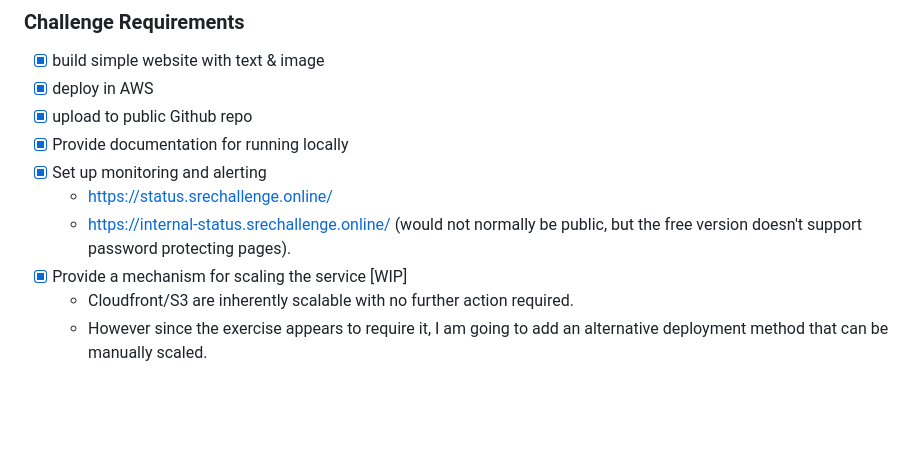
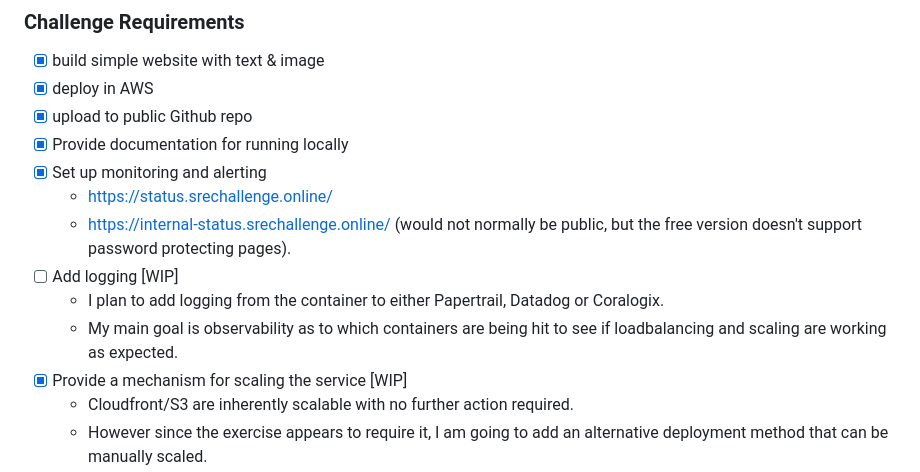
Before and after one commit to gostega/sre-interview-challenge, a Markdown page: README.md, the part around the change printed below. GitHub-like rendering; blank space fills up the shorter version.

Commit message:
Add logging task into README

```diff
--- a/README.md
+++ b/README.md
@@ -20,6 +20,9 @@ Deployment and documentation of a simple website.
 - [x] Set up monitoring and alerting
   - https://status.srechallenge.online/
   - https://internal-status.srechallenge.online/ (would not normally be public, but the free version doesn't support password protecting pages).
+- [ ] Add logging [WIP]
+  - I plan to add logging from the container to either Papertrail, Datadog or Coralogix.
+  - My main goal is observability as to which containers are being hit to see if loadbalancing and scaling are working as expected.
 - [x] Provide a mechanism for scaling the service [WIP]
   - Cloudfront/S3 are inherently scalable with no further action required.
   - However since the exercise appears to require it, I am going to add an alternative deployment method that can be manually scaled.
```
Also changed, not shown: other parts of README.md (+0 -1 lines).
